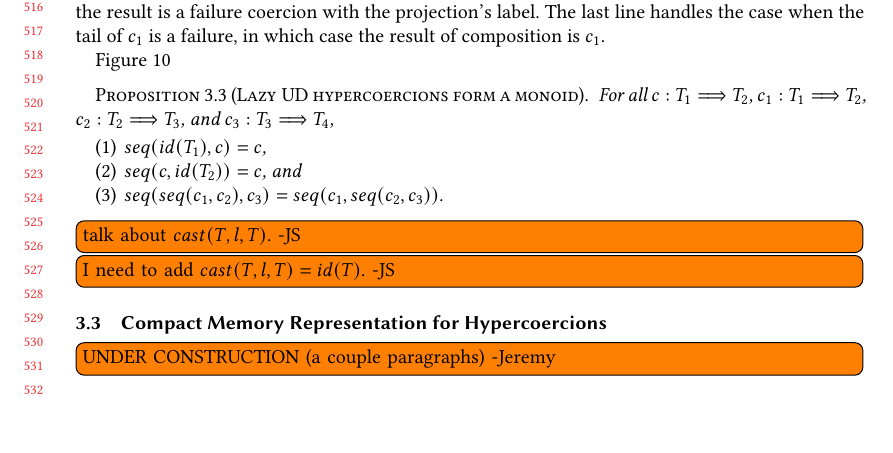
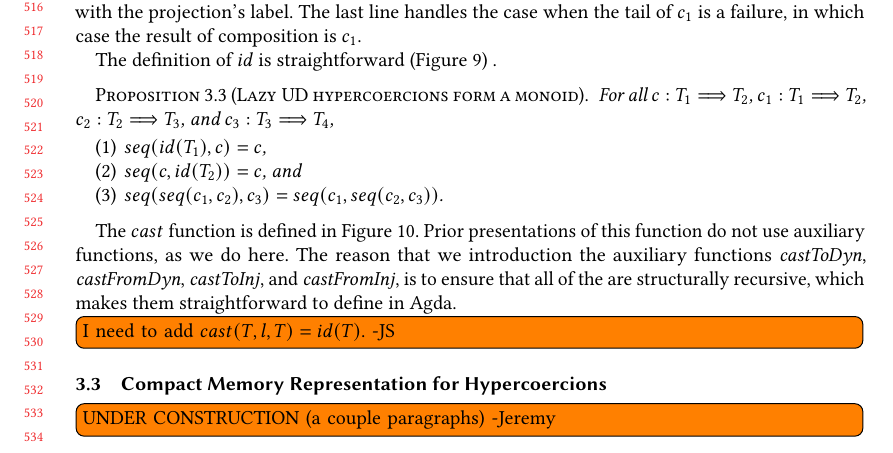
Before and after one commit to LuKC1024/hypercoercion-and-framework-wgt2020, a LaTeX paper (paper.tex): part of page 11 of 24, cut so that both start at the same text, the shorter picture padded with empty space. Compiled offline with pdfLaTeX.

Commit message:
cast for UD

```diff
--- a/paper.tex
+++ b/paper.tex
@@ -1644,6 +1644,8 @@ handles the case when the tail of $c_1$ is a failure, in which case
 the result of composition is $c_1$.
 
 
+The definition of $id$ is straightforward (Figure~\ref{fig:HC-UD}) .
+
 \begin{figure}
   Composition of hypercoercions \fbox{$c \fatsemi c = c$}
   \[
@@ -1715,14 +1717,11 @@ the result of composition is $c_1$.
     }{}
   \end{array}
   \]
-
-
   \caption{Lazy UD Hypercoercions}
   \label{fig:HC-UD}
 \end{figure}
 
 
-Figure~\ref{fig:HC-UD-cast}
 
 
 \begin{figure}
@@ -1821,8 +1820,14 @@ Figure~\ref{fig:HC-UD-cast}
   \end{enumerate}
 \end{proposition}
 
-
-\todo[inline]{talk about $cast(T,l,T)$. -JS}
+The $cast$ function is defined in Figure~\ref{fig:HC-UD-cast}.  Prior
+presentations of this function do not use auxiliary functions, as we
+do here. The reason that we introduction the auxiliary functions
+$\mathit{castToDyn}$, $\mathit{castFromDyn}$, $\mathit{castToInj}$,
+and $\mathit{castFromInj}$, is to ensure that all of the are
+structurally recursive, which makes them straightforward to define in
+Agda.
+
 
 \todo[inline]{I need to add $cast(T,l,T) = id(T)$. -JS}
 
```
Also changed, not shown: paper.tex (4 more changed lines).
